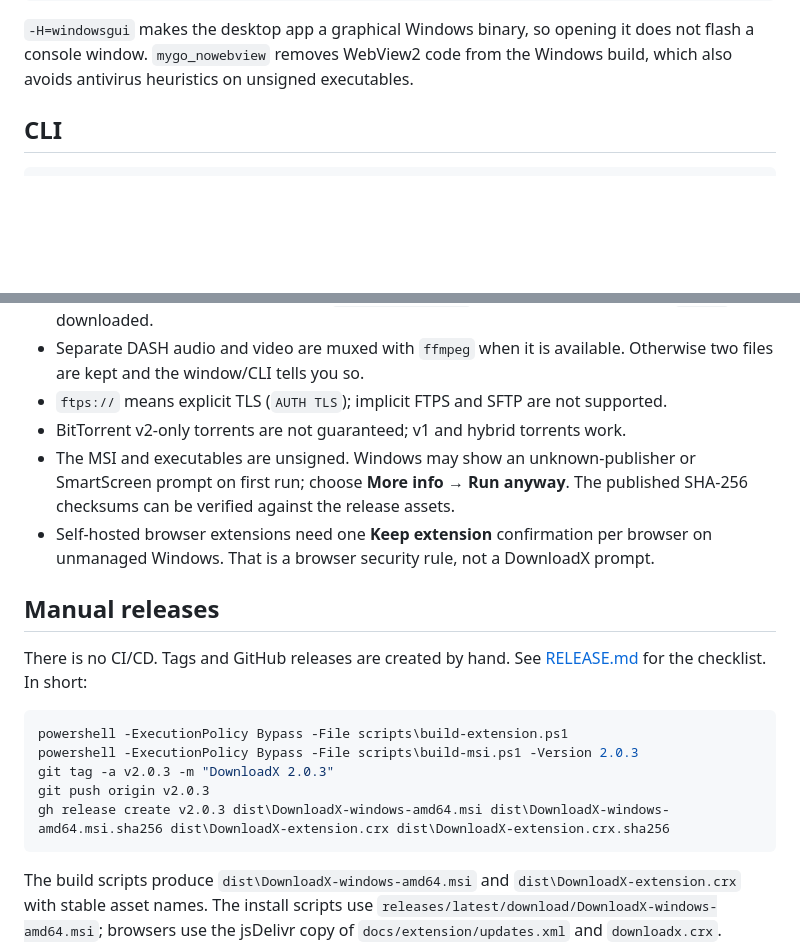
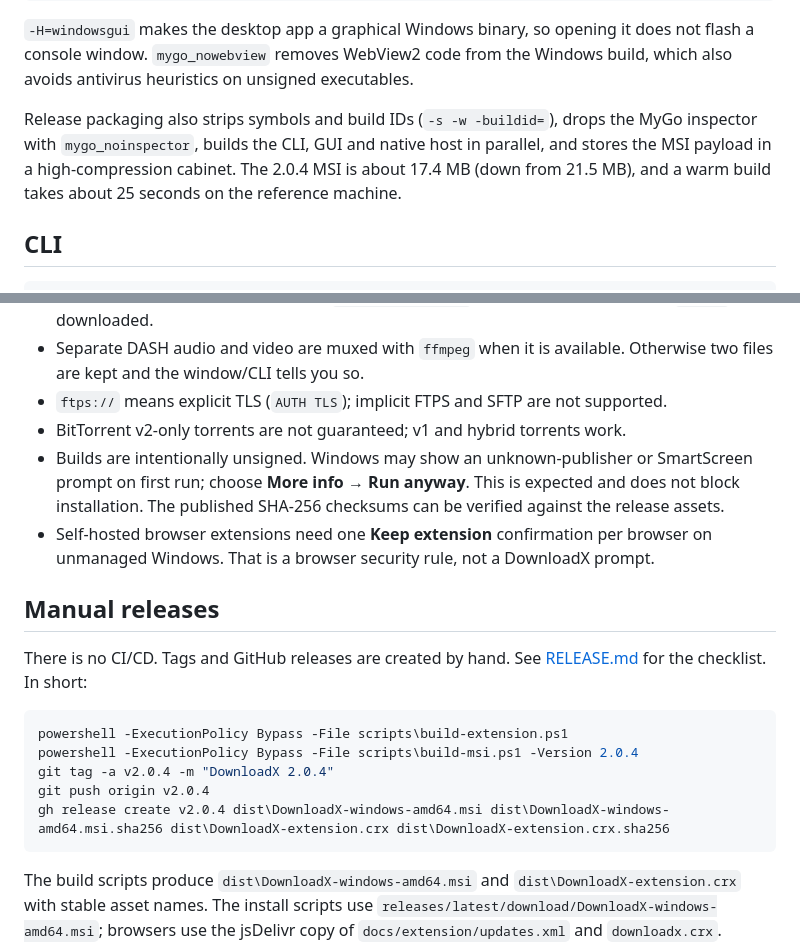
Before and after one commit to neko233-com/DownloadX, a Markdown page: README.md, 2 parts joined by grey strips. Rendered like a GitHub page; blank space fills up the shorter version.

Commit message:
perf: shrink MSI with noinspector builds and high-compression cab; parallelize packaging

````diff
--- a/README.md
+++ b/README.md
@@ -133,6 +133,12 @@ go build -tags=mygo_nowebview -ldflags "-H=windowsgui" -o downloadx-gui.exe ./cm
 does not flash a console window. `mygo_nowebview` removes WebView2 code from
 the Windows build, which also avoids antivirus heuristics on unsigned
 executables.
+
+Release packaging also strips symbols and build IDs (`-s -w -buildid=`), drops
+the MyGo inspector with `mygo_noinspector`, builds the CLI, GUI and native host
+in parallel, and stores the MSI payload in a high-compression cabinet. The
+2.0.4 MSI is about 17.4 MB (down from 21.5 MB), and a warm build takes about
+25 seconds on the reference machine.
 
 ## CLI
 
@@ -301,9 +307,10 @@ shown to the app; the `name` is what Settings displays.
 - `ftps://` means explicit TLS (`AUTH TLS`); implicit FTPS and SFTP are not
   supported.
 - BitTorrent v2-only torrents are not guaranteed; v1 and hybrid torrents work.
-- The MSI and executables are unsigned. Windows may show an unknown-publisher
-  or SmartScreen prompt on first run; choose **More info → Run anyway**. The
-  published SHA-256 checksums can be verified against the release assets.
+- Builds are intentionally unsigned. Windows may show an unknown-publisher or
+  SmartScreen prompt on first run; choose **More info → Run anyway**. This is
+  expected and does not block installation. The published SHA-256 checksums can
+  be verified against the release assets.
 - Self-hosted browser extensions need one **Keep extension** confirmation per
   browser on unmanaged Windows. That is a browser security rule, not a
   DownloadX prompt.
@@ -315,10 +322,10 @@ There is no CI/CD. Tags and GitHub releases are created by hand. See
 
 ```powershell
 powershell -ExecutionPolicy Bypass -File scripts\build-extension.ps1
-powershell -ExecutionPolicy Bypass -File scripts\build-msi.ps1 -Version 2.0.3
-git tag -a v2.0.3 -m "DownloadX 2.0.3"
-git push origin v2.0.3
-gh release create v2.0.3 dist\DownloadX-windows-amd64.msi dist\DownloadX-windows-amd64.msi.sha256 dist\DownloadX-extension.crx dist\DownloadX-extension.crx.sha256
+powershell -ExecutionPolicy Bypass -File scripts\build-msi.ps1 -Version 2.0.4
+git tag -a v2.0.4 -m "DownloadX 2.0.4"
+git push origin v2.0.4
+gh release create v2.0.4 dist\DownloadX-windows-amd64.msi dist\DownloadX-windows-amd64.msi.sha256 dist\DownloadX-extension.crx dist\DownloadX-extension.crx.sha256
 ```
 
 The build scripts produce `dist\DownloadX-windows-amd64.msi` and
````
Also changed, not shown: AGENTS.md (+17 -6 lines), RELEASE.md (+6 -6 lines), docs/gui-preview-dark.png, docs/gui-preview-light.png, docs/gui-preview-settings-dark.png, docs/gui-preview-settings-light.png, 3 other files.
